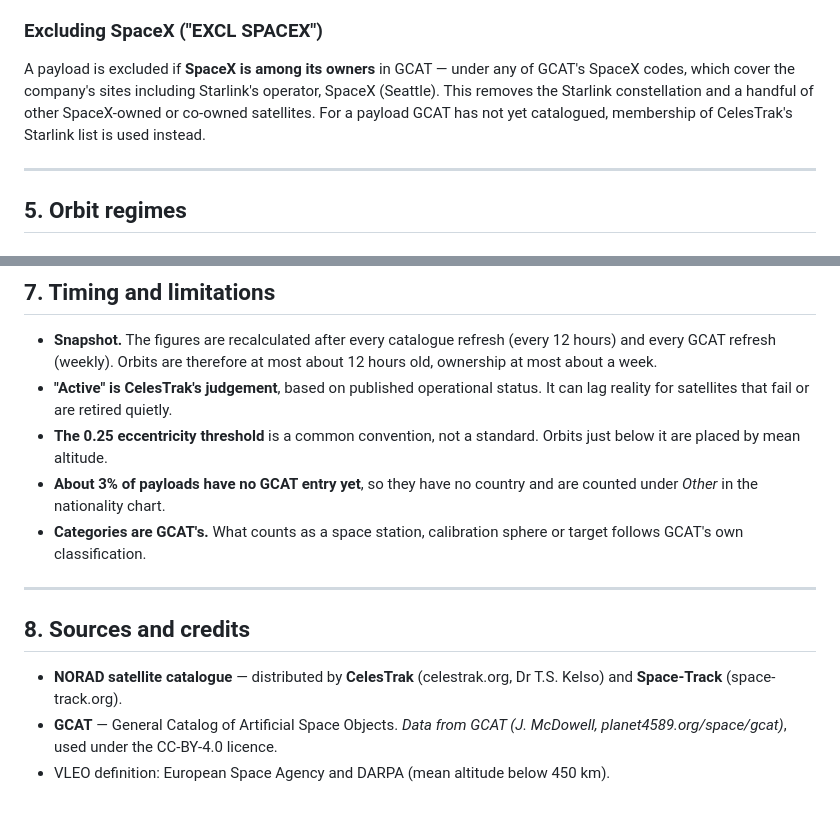
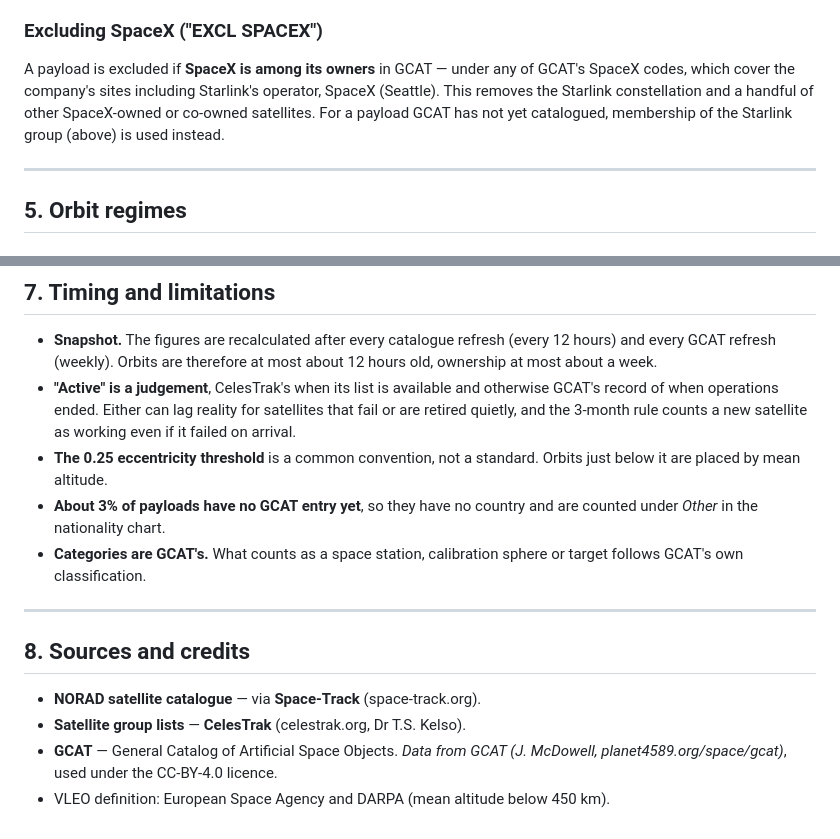
Before and after one commit to ajg19/LCARS-FAS, a Markdown page: assets/onOrbitMethodology.md, 2 parts joined by grey strips. Drawn GitHub-style.

```diff
--- a/assets/onOrbitMethodology.md
+++ b/assets/onOrbitMethodology.md
@@ -55,7 +64,7 @@ The two filters can be combined freely: *active satellites*, *active spacecraft*
 - Country names are GCAT's short English names, written out in full where GCAT uses an abbreviation (e.g. "United Kingdom" rather than "UK").
 
 ### Excluding SpaceX ("EXCL SPACEX")
-A payload is excluded if **SpaceX is among its owners** in GCAT — under any of GCAT's SpaceX codes, which cover the company's sites including Starlink's operator, SpaceX (Seattle). This removes the Starlink constellation and a handful of other SpaceX-owned or co-owned satellites. For a payload GCAT has not yet catalogued, membership of CelesTrak's Starlink list is used instead.
+A payload is excluded if **SpaceX is among its owners** in GCAT — under any of GCAT's SpaceX codes, which cover the company's sites including Starlink's operator, SpaceX (Seattle). This removes the Starlink constellation and a handful of other SpaceX-owned or co-owned satellites. For a payload GCAT has not yet catalogued, membership of the Starlink group (above) is used instead.
 
 ---
 
@@ -96,7 +105,7 @@ A handful of payloads in the catalogue have no current orbit on file. They are *
 ## 7. Timing and limitations
 
 - **Snapshot.** The figures are recalculated after every catalogue refresh (every 12 hours) and every GCAT refresh (weekly). Orbits are therefore at most about 12 hours old, ownership at most about a week.
-- **"Active" is CelesTrak's judgement**, based on published operational status. It can lag reality for satellites that fail or are retired quietly.
+- **"Active" is a judgement**, CelesTrak's when its list is available and otherwise GCAT's record of when operations ended. Either can lag reality for satellites that fail or are retired quietly, and the 3-month rule counts a new satellite as working even if it failed on arrival.
 - **The 0.25 eccentricity threshold** is a common convention, not a standard. Orbits just below it are placed by mean altitude.
 - **About 3% of payloads have no GCAT entry yet**, so they have no country and are counted under *Other* in the nationality chart.
 - **Categories are GCAT's.** What counts as a space station, calibration sphere or target follows GCAT's own classification.
@@ -105,6 +114,7 @@ A handful of payloads in the catalogue have no current orbit on file. They are *
 
 ## 8. Sources and credits
 
-- **NORAD satellite catalogue** — distributed by **CelesTrak** (celestrak.org, Dr T.S. Kelso) and **Space-Track** (space-track.org).
+- **NORAD satellite catalogue** — via **Space-Track** (space-track.org).
+- **Satellite group lists** — **CelesTrak** (celestrak.org, Dr T.S. Kelso).
 - **GCAT** — General Catalog of Artificial Space Objects. *Data from GCAT (J. McDowell, planet4589.org/space/gcat)*, used under the CC-BY-4.0 licence.
 - VLEO definition: European Space Agency and DARPA (mean altitude below 450 km).
```
Also changed, not shown: other parts of assets/onOrbitMethodology.md (+15 -6 lines).
